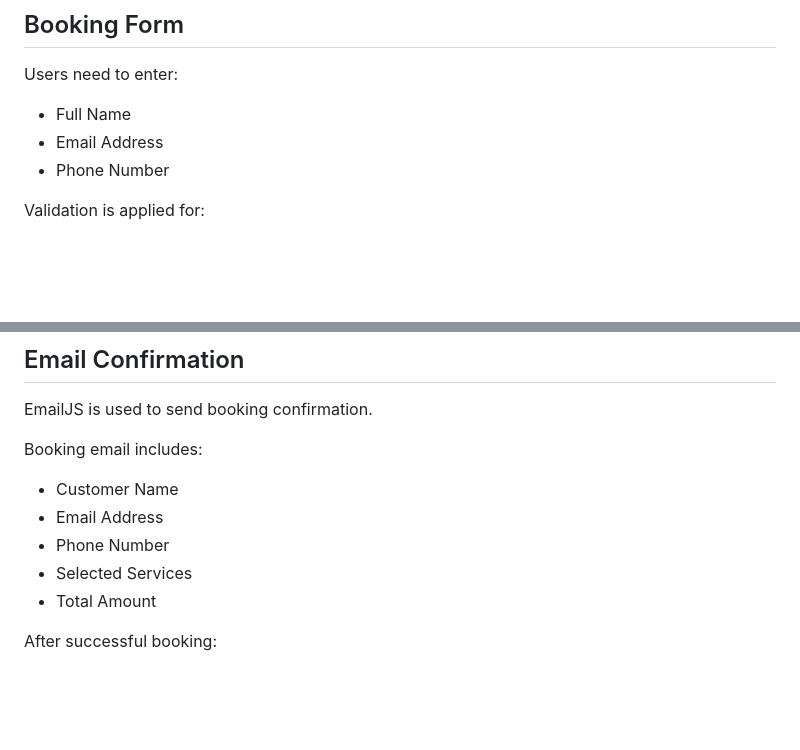
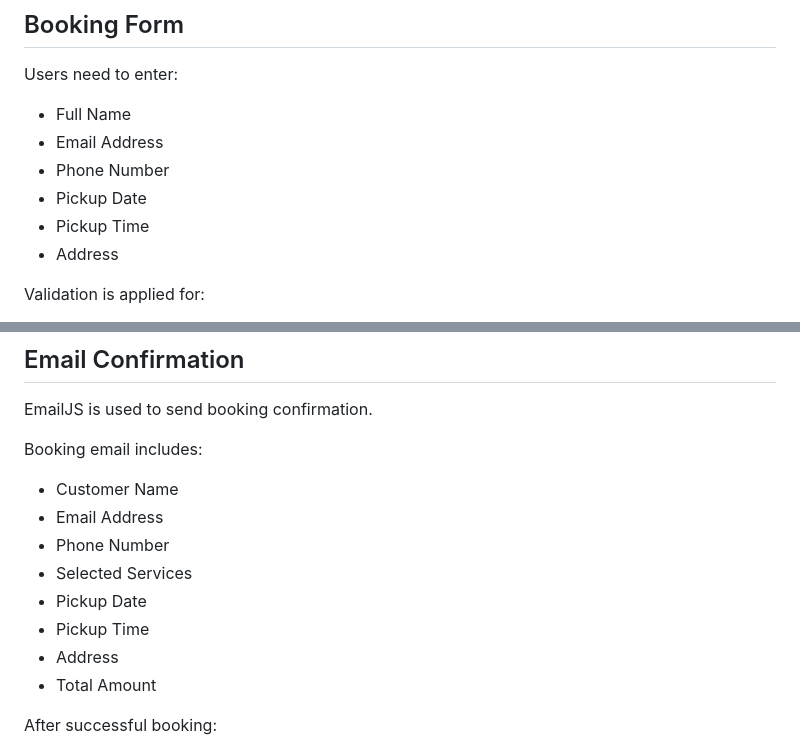
Before and after one commit to MInduDev/Learning, a Markdown page: JavaScript/Task20/README.md, 2 parts joined by grey strips. Drawn GitHub-style; blank space fills up the shorter version.

```diff
--- a/JavaScript/Task20/README.md
+++ b/JavaScript/Task20/README.md
@@ -90,6 +90,9 @@ Users need to enter:
 - Full Name
 - Email Address
 - Phone Number
+- Pickup Date
+- Pickup Time
+- Address
 
 Validation is applied for:
 
@@ -110,6 +113,9 @@ Booking email includes:
 - Email Address
 - Phone Number
 - Selected Services
+- Pickup Date
+- Pickup Time
+- Address
 - Total Amount
 
 After successful booking:
```
Also changed, not shown: other parts of JavaScript/Task20/README.md (+1 -3 lines).
